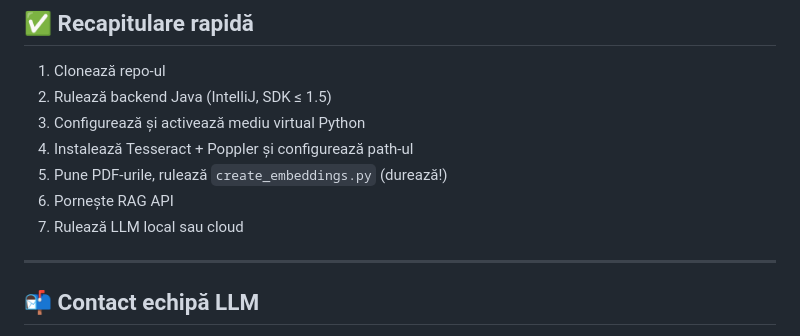
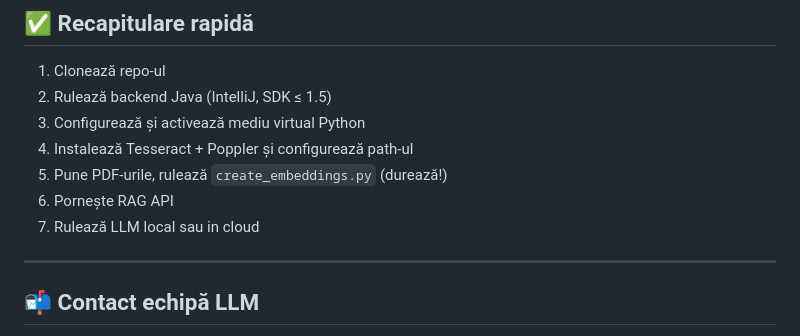
Before and after one commit to AndreiBalan98/ArtificialGeneralIntelligence, a Markdown page: README.md, the part around the change. Rendered like a GitHub page.

```diff
--- a/README.md
+++ b/README.md
@@ -176,7 +176,7 @@ ollama pull mistral
 4. Instalează Tesseract + Poppler și configurează path-ul
 5. Pune PDF-urile, rulează `create_embeddings.py` (durează!)
 6. Pornește RAG API
-7. Rulează LLM local sau cloud
+7. Rulează LLM local sau in cloud
 
 ---
 
```
